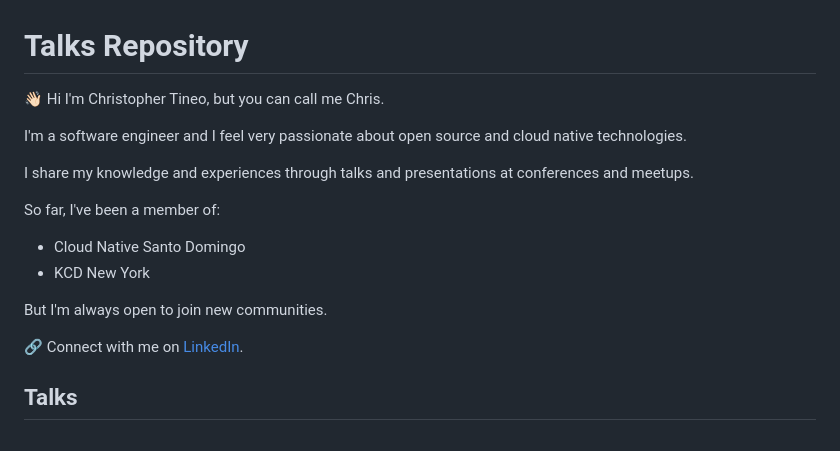
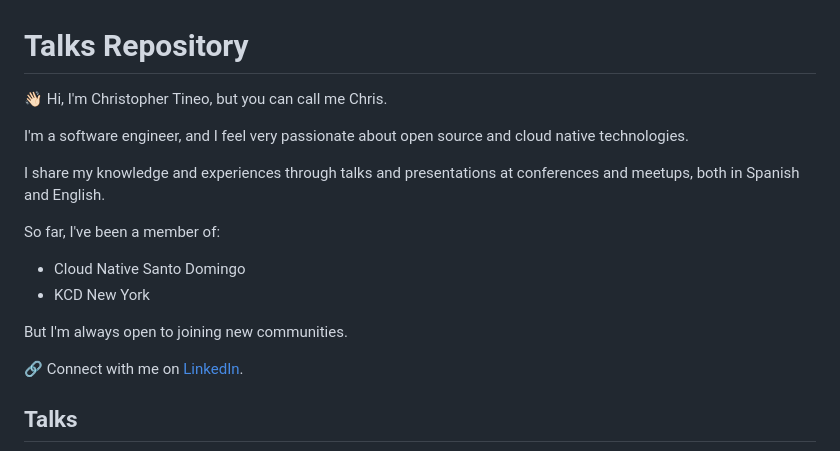
Before and after one commit to TineoC/talks, a Markdown page: README.md, the part around the change. Rendered like a GitHub page.

Commit message:
Update README for grammar and clarity
Correct grammatical errors and improve clarity in the README.

```diff
--- a/README.md
+++ b/README.md
@@ -1,17 +1,17 @@
 # Talks Repository
 
-👋🏻 Hi I'm Christopher Tineo, but you can call me Chris.
+👋🏻 Hi, I'm Christopher Tineo, but you can call me Chris.
 
-I'm a software engineer and I feel very passionate about open source and cloud native technologies.
+I'm a software engineer, and I feel very passionate about open source and cloud native technologies.
 
-I share my knowledge and experiences through talks and presentations at conferences and meetups.
+I share my knowledge and experiences through talks and presentations at conferences and meetups, both in Spanish and English.
 
 So far, I've been a member of:
 
 - Cloud Native Santo Domingo
 - KCD New York
 
-But I'm always open to join new communities.
+But I'm always open to joining new communities.
 
 🔗 Connect with me on [LinkedIn](https://www.linkedin.com/in/christopher-tineo/).
 
```
